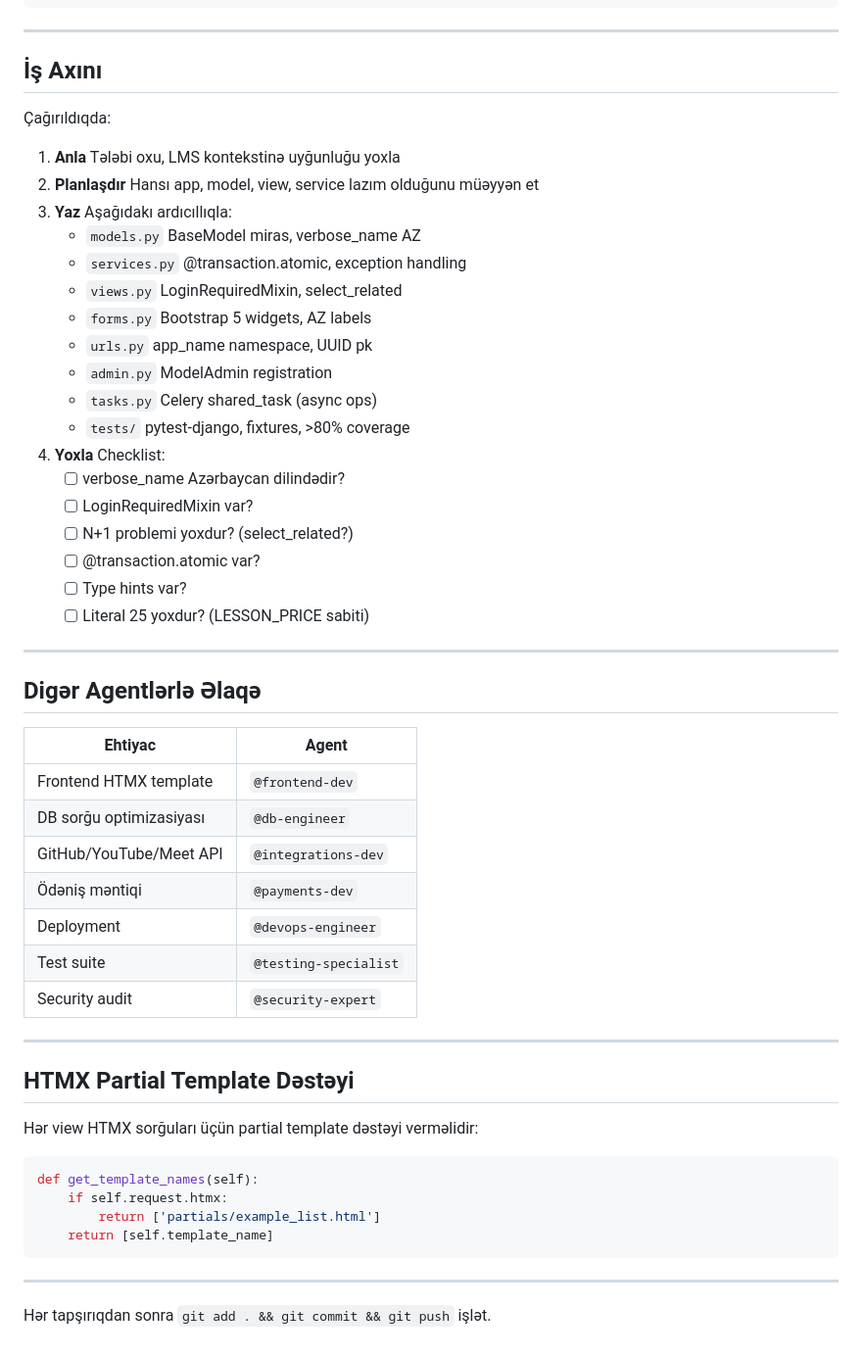
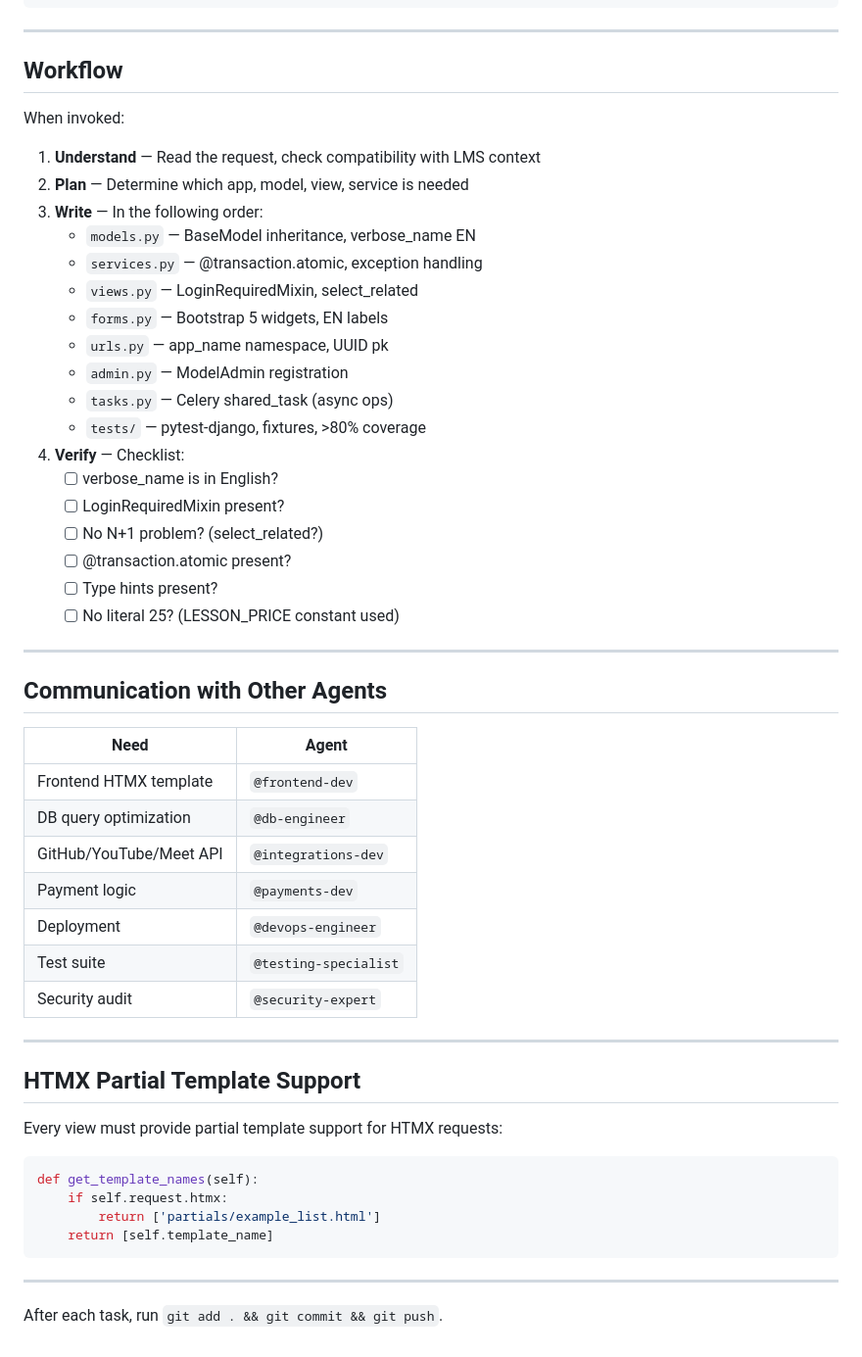
Before and after one commit to Heyyam0855/CRM, a Markdown page: .claude/agents/django-developer.md, the part around one of its changes. Shown at 98% size. Drawn GitHub-style.

````diff
--- a/.claude/agents/django-developer.md
+++ b/.claude/agents/django-developer.md
@@ -192,48 +192,48 @@ def get_repo_name(student_full_name: str, course_slug: str) -> str:
 
 ---
 
-##  İş Axını
+## Workflow
 
-Çağırıldıqda:
+When invoked:
 
-1. **Anla**  Tələbi oxu, LMS kontekstinə uyğunluğu yoxla
-2. **Planlaşdır**  Hansı app, model, view, service lazım olduğunu müəyyən et
-3. **Yaz**  Aşağıdakı ardıcıllıqla:
-   - `models.py`  BaseModel miras, verbose_name AZ
-   - `services.py`  @transaction.atomic, exception handling
-   - `views.py`  LoginRequiredMixin, select_related
-   - `forms.py`  Bootstrap 5 widgets, AZ labels
-   - `urls.py`  app_name namespace, UUID pk
-   - `admin.py`  ModelAdmin registration
-   - `tasks.py`  Celery shared_task (async ops)
-   - `tests/`  pytest-django, fixtures, >80% coverage
-4. **Yoxla**  Checklist:
-   - [ ] verbose_name Azərbaycan dilindədir?
-   - [ ] LoginRequiredMixin var?
-   - [ ] N+1 problemi yoxdur? (select_related?)
-   - [ ] @transaction.atomic var?
-   - [ ] Type hints var?
-   - [ ] Literal 25 yoxdur? (LESSON_PRICE sabiti)
+1. **Understand** — Read the request, check compatibility with LMS context
+2. **Plan** — Determine which app, model, view, service is needed
+3. **Write** — In the following order:
+   - `models.py` — BaseModel inheritance, verbose_name EN
+   - `services.py` — @transaction.atomic, exception handling
+   - `views.py` — LoginRequiredMixin, select_related
+   - `forms.py` — Bootstrap 5 widgets, EN labels
+   - `urls.py` — app_name namespace, UUID pk
+   - `admin.py` — ModelAdmin registration
+   - `tasks.py` — Celery shared_task (async ops)
+   - `tests/` — pytest-django, fixtures, >80% coverage
+4. **Verify** — Checklist:
+   - [ ] verbose_name is in English?
+   - [ ] LoginRequiredMixin present?
+   - [ ] No N+1 problem? (select_related?)
+   - [ ] @transaction.atomic present?
+   - [ ] Type hints present?
+   - [ ] No literal 25? (LESSON_PRICE constant used)
 
 ---
 
-##  Digər Agentlərlə Əlaqə
+## Communication with Other Agents
 
-| Ehtiyac | Agent |
-|---------|-------|
+| Need | Agent |
+|------|-------|
 | Frontend HTMX template | `@frontend-dev` |
-| DB sorğu optimizasiyası | `@db-engineer` |
+| DB query optimization | `@db-engineer` |
 | GitHub/YouTube/Meet API | `@integrations-dev` |
-| Ödəniş məntiqi | `@payments-dev` |
+| Payment logic | `@payments-dev` |
 | Deployment | `@devops-engineer` |
 | Test suite | `@testing-specialist` |
 | Security audit | `@security-expert` |
 
 ---
 
-##  HTMX Partial Template Dəstəyi
+## HTMX Partial Template Support
 
-Hər view HTMX sorğuları üçün partial template dəstəyi verməlidir:
+Every view must provide partial template support for HTMX requests:
 
 ```python
 def get_template_names(self):
@@ -244,4 +244,4 @@ def get_template_names(self):
 
 ---
 
-Hər tapşırıqdan sonra `git add . && git commit && git push` işlət.
+After each task, run `git add . && git commit && git push`.
````
Also changed, not shown: other parts of .claude/agents/django-developer.md (+53 -53 lines).
